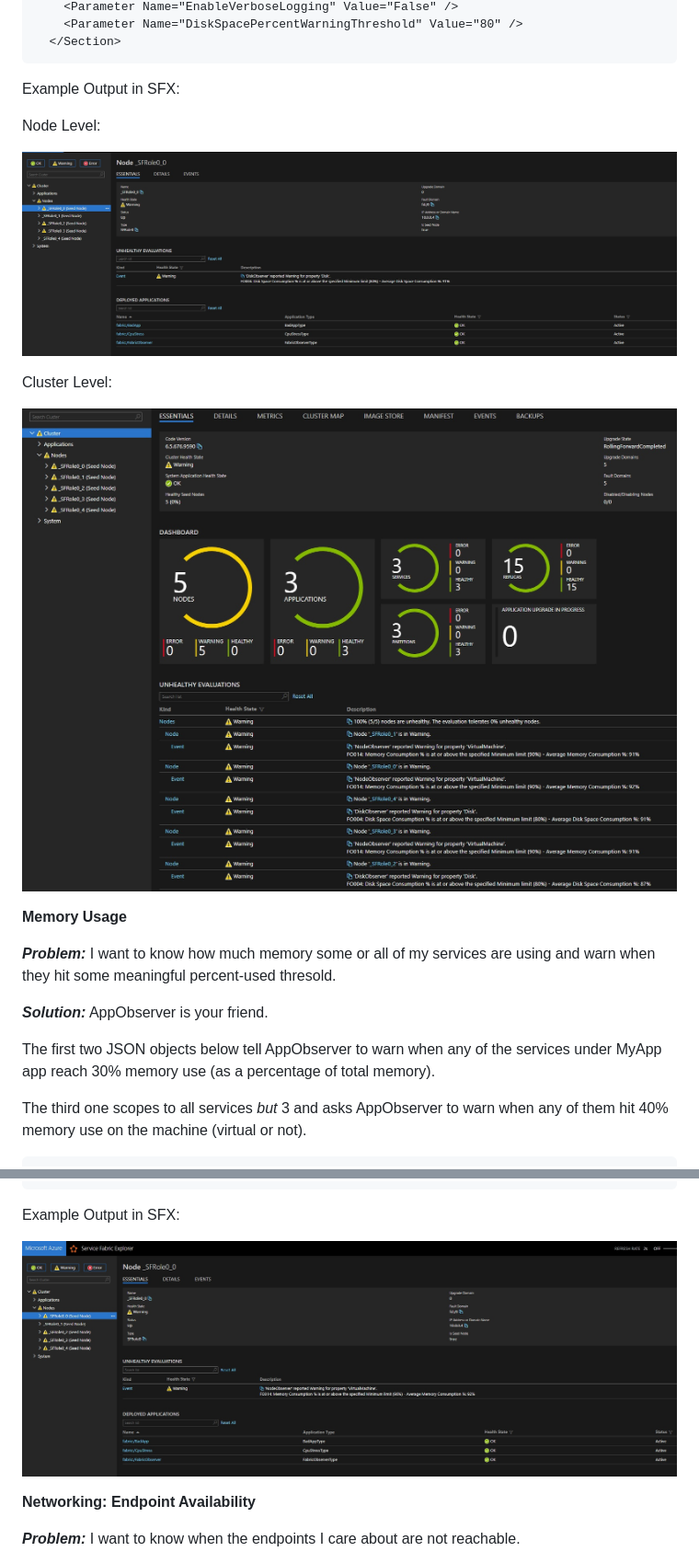
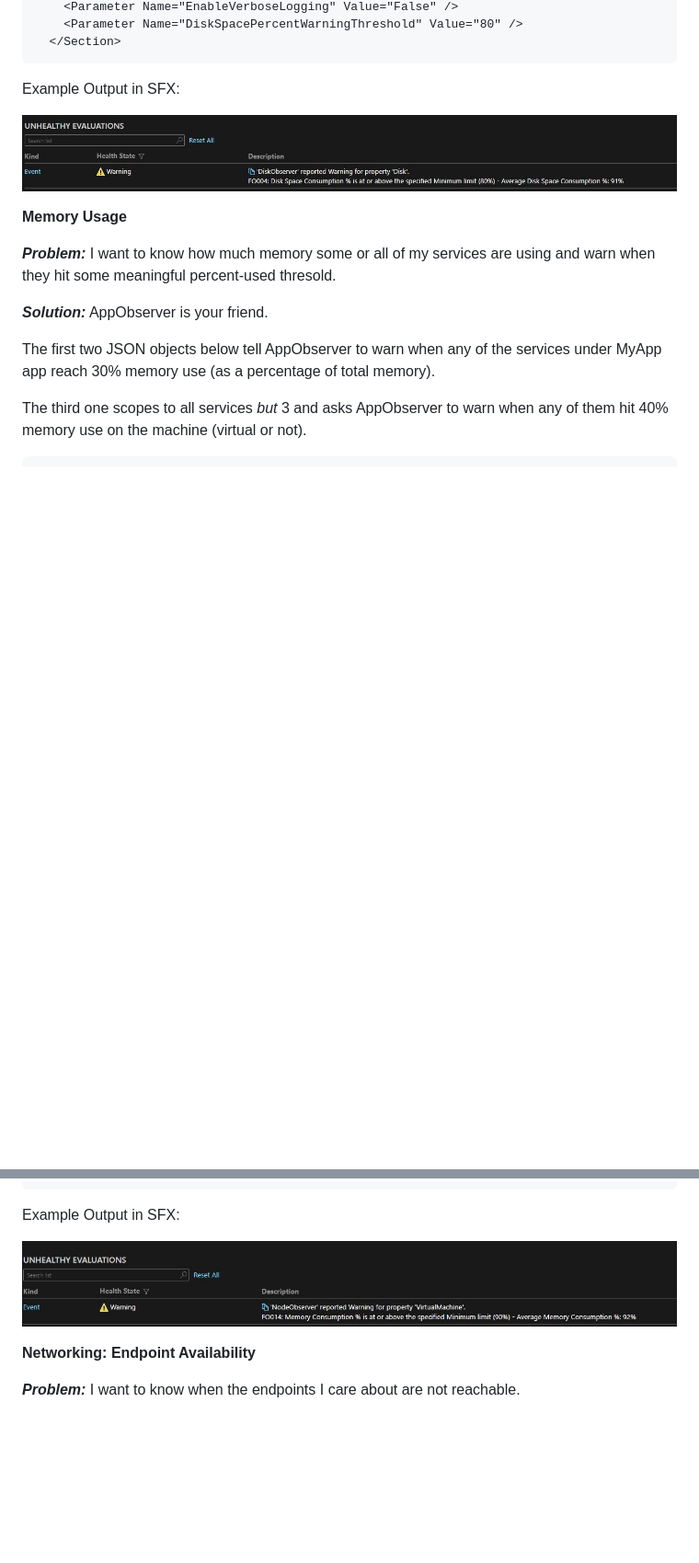
Before and after one commit to microsoft/service-fabric-observer, a Markdown page: Documentation/Using.md, 2 parts joined by grey strips. Shown at 92% size. Rendered like a GitHub page; pictures changed too: Documentation/Images/DiskWarnDescriptionNode.jpg (added), Documentation/Images/MemoryWarnDescriptionNode.jpg (added); blank space fills up the shorter version.

```diff
--- a/Documentation/Using.md
+++ b/Documentation/Using.md
@@ -76,13 +75,7 @@ Add this to DiskObserver's configuration section and it will warn you when disk
 
 Example Output in SFX:
 
-Node Level:
-
-![alt text](/Documentation/Images/DiskWarnNode.jpg "Logo Title Text 1")
-
-Cluster Level:
-
-![alt text](/Documentation/Images/ClusterDiskMemory.jpg "Logo Title Text 1")
+![alt text](/Documentation/Images/DiskWarnDescriptionNode.jpg "Logo Title Text 1")
 
 
 **Memory Usage**
@@ -186,7 +179,7 @@ thresholds in PackageRoot/Config/Settings.xml:
 
 Example Output in SFX:
 
-![alt text](/Documentation/Images/MemoryWarnNode.jpg "Logo Title Text 1")
+![alt text](/Documentation/Images/MemoryWarnDescriptionNode.jpg "Logo Title Text 1")
 
 
 
```
Also changed, not shown: other parts of Documentation/Using.md (+4 -11 lines), Documentation/Images/AppCpuWarningDescription.jpg (added), Documentation/Images/CpuWarnEventsClear.jpg (added), Documentation/Images/NetworkEndpointWarningDesc.jpg (added).
